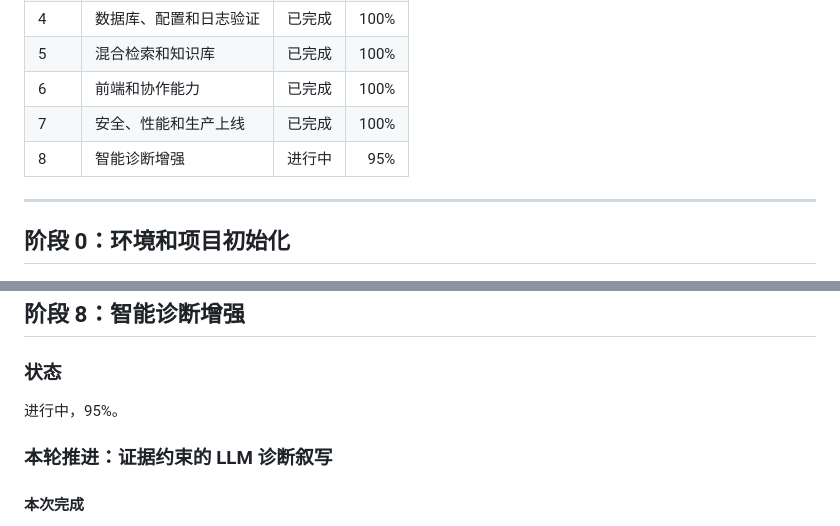
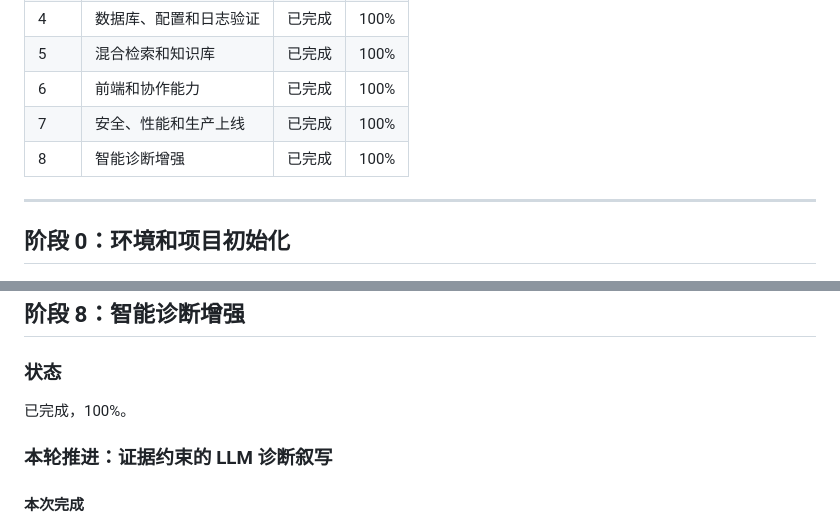
Before and after one commit to wskyygyso/rag, a Markdown page: progress.md, 2 parts joined by grey strips. GitHub-like rendering.

```diff
--- a/progress.md
+++ b/progress.md
@@ -51,7 +51,7 @@ Git 提交约定：每项工作完成后默认不主动 commit，先等待用户
 | 5 | 混合检索和知识库 | 已完成 | 100% |
 | 6 | 前端和协作能力 | 已完成 | 100% |
 | 7 | 安全、性能和生产上线 | 已完成 | 100% |
-| 8 | 智能诊断增强 | 进行中 | 95% |
+| 8 | 智能诊断增强 | 已完成 | 100% |
 
 ---
 
@@ -1573,7 +1573,7 @@ Git 提交约定：每项工作完成后默认不主动 commit，先等待用户
 
 ### 状态
 
-进行中，95%。
+已完成，100%。
 
 ### 本轮推进：证据约束的 LLM 诊断叙写
 
```
Also changed, not shown: other parts of progress.md (+31 -4 lines).
